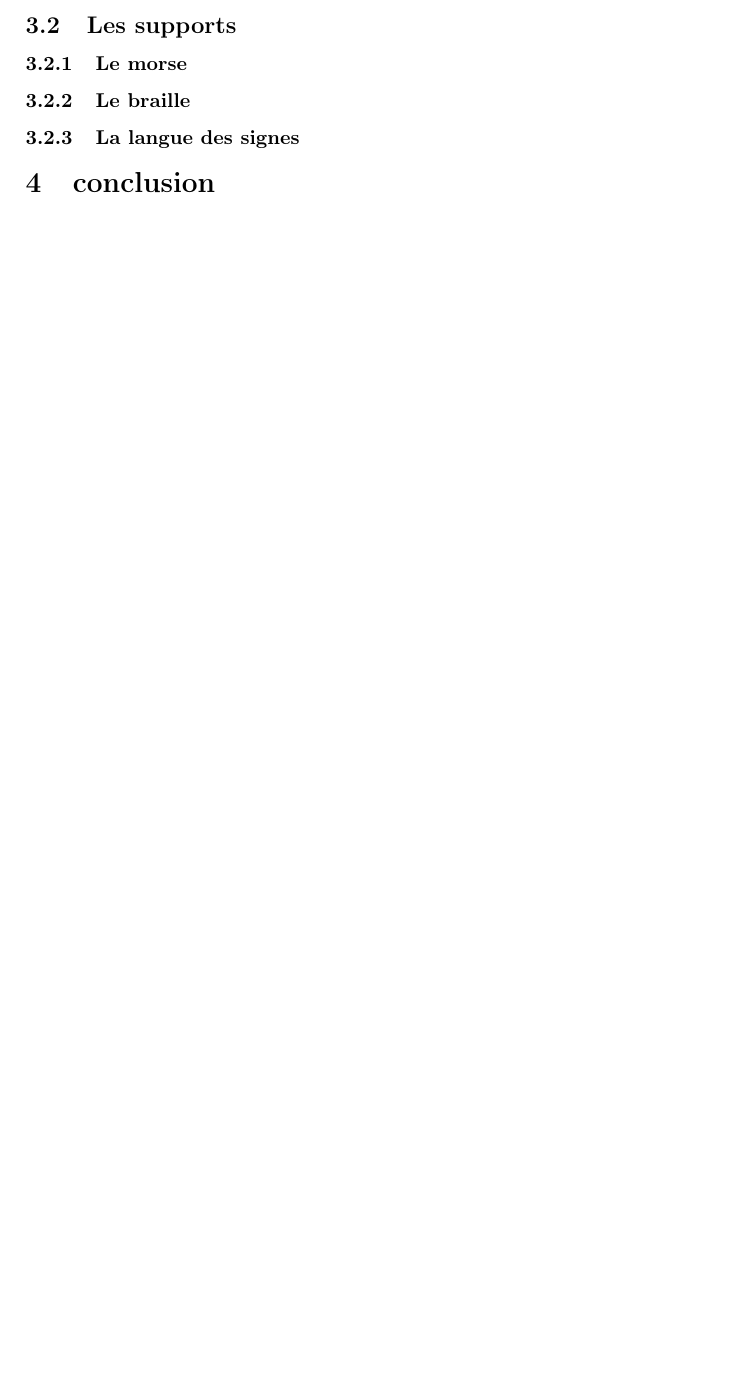
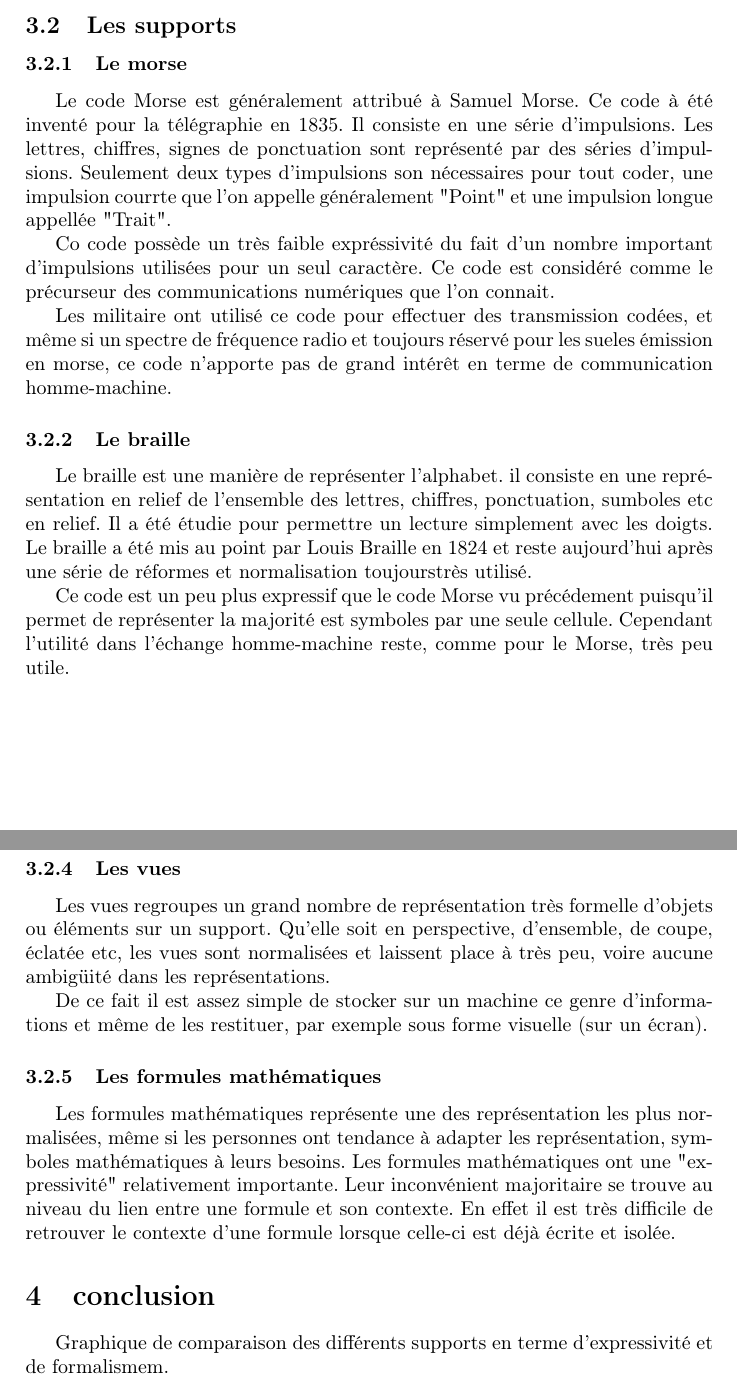
Before and after one commit to SuzanneSoy/2011-m2s3-cognition, a LaTeX document (rapport/rapport.tex): part of page 3 of 3 before the commit and two parts of pages 3 and 4 of 4 after it, the two joined at a grey line, cut so that both start at the same text, the shorter picture padded with empty space. Compiled offline with pdfLaTeX.

Commit message:
Ajout d'éléments dans le rapport.

```diff
--- a/rapport/rapport.tex
+++ b/rapport/rapport.tex
@@ -61,10 +61,45 @@ la communication entre agent artificiels comme les robots.
 
 \subsection{Les supports}
 \subsubsection{Le morse}
+Le code Morse est généralement attribué à Samuel Morse. Ce code à été inventé pour la télégraphie en 1835.
+Il consiste en une série d'impulsions. Les lettres, chiffres, signes de ponctuation sont représenté par des séries d'impulsions.
+Seulement deux types d'impulsions son nécessaires pour tout coder, une impulsion courrte que l'on appelle généralement
+"Point" et une impulsion longue appellée "Trait".
+
+Co code possède un très faible expréssivité du fait d'un nombre important d'impulsions utilisées pour un seul caractère.
+Ce code est considéré comme le précurseur des communications numériques que l'on connait.
+
+Les militaire ont utilisé ce code pour effectuer des transmission codées, et même si un spectre de fréquence radio et toujours
+réservé pour les sueles émission en morse, ce code n'apporte pas de grand intérêt en terme de communication homme-machine.
+
 \subsubsection{Le braille}
+Le braille est une manière de représenter l'alphabet. il consiste en une représentation en relief de l'ensemble des lettres, chiffres, ponctuation, sumboles etc
+en relief. Il a été étudie pour permettre un lecture simplement avec les doigts. Le braille a été mis au point par Louis Braille en 1824 et
+reste aujourd'hui après une série de réformes et normalisation toujourstrès utilisé.
+
+Ce code est un peu plus expressif que le code Morse vu précédement puisqu'il permet de représenter la majorité est symboles par
+une seule cellule. Cependant l'utilité dans l'échange homme-machine reste, comme pour le Morse, très peu utile.
+
+
 \subsubsection{La langue des signes}
+
+\subsubsection{Les vues}
+Les vues regroupes un grand nombre de représentation très formelle d'objets ou éléments sur un support. Qu'elle soit
+en perspective, d'ensemble, de coupe, éclatée etc, les vues sont normalisées et laissent place à très peu, voire aucune ambigüité dans les
+représentations.
+
+De ce fait il est assez simple de stocker sur un machine ce genre d'informations et même de les restituer, par exemple sous
+forme visuelle (sur un écran).
+
+\subsubsection{Les formules mathématiques}
+Les formules mathématiques représente une des représentation les plus normalisées, même si les personnes ont tendance à
+adapter les représentation, symboles mathématiques à leurs besoins.
+Les formules mathématiques ont une "expressivité" relativement importante. Leur inconvénient majoritaire se trouve au niveau
+du lien entre une formule et son contexte.
+En effet il est très difficile de retrouver le contexte d'une formule lorsque celle-ci est déjà écrite et isolée.
 
 
 \section{conclusion}
+Graphique de comparaison des différents supports en terme d'expressivité et de formalismem.
 
 \end{document}
```
